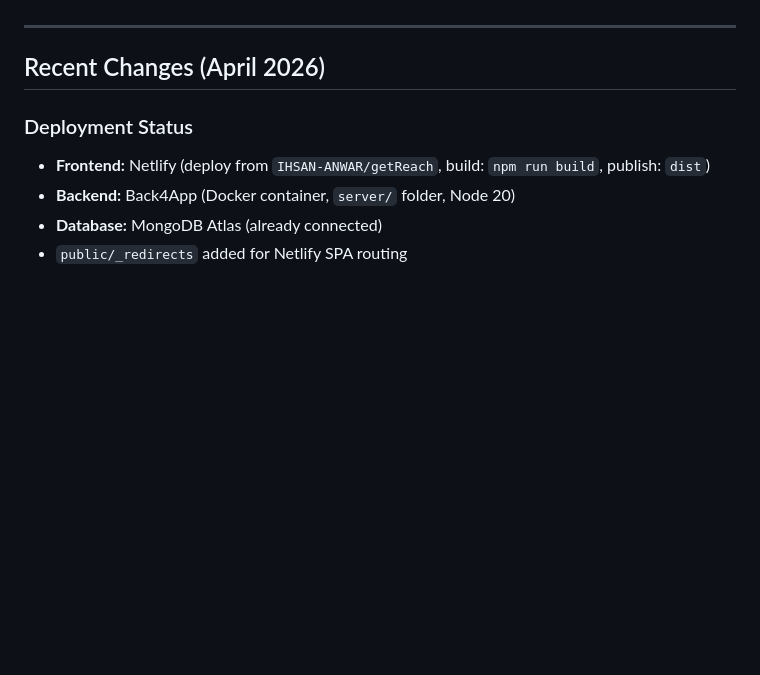
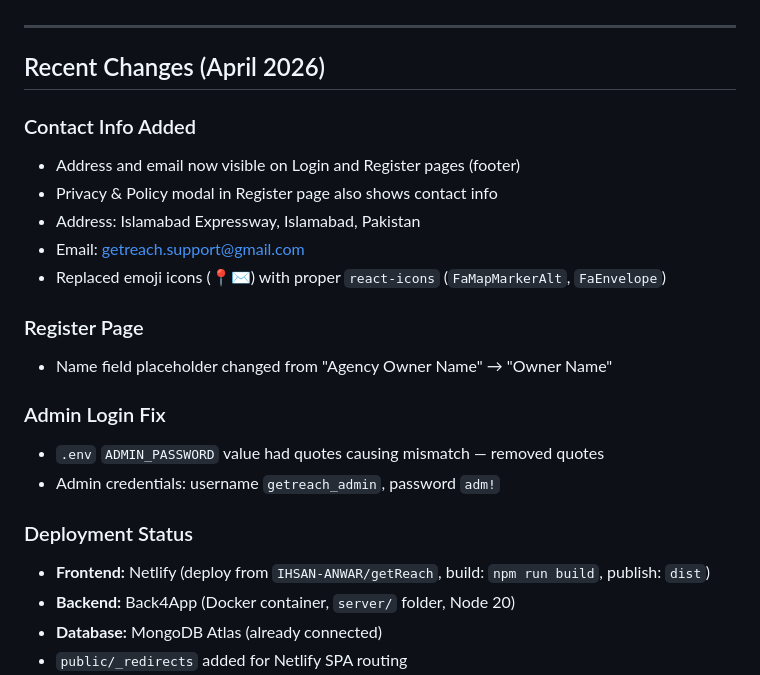
Before and after one commit to IHSAN-ANWAR/getReach, a Markdown page: README.md, the part around the change. GitHub-like rendering; blank space fills up the shorter version.

Commit message:
Update README with latest changes — contact info, admin fix, placeholder update

```diff
--- a/README.md
+++ b/README.md
@@ -5,6 +5,20 @@ Full-stack social growth platform for purchasing social media engagement (follow
 ---
 
 ## Recent Changes (April 2026)
+
+### Contact Info Added
+- Address and email now visible on Login and Register pages (footer)
+- Privacy & Policy modal in Register page also shows contact info
+- Address: Islamabad Expressway, Islamabad, Pakistan
+- Email: getreach.support@gmail.com
+- Replaced emoji icons (📍✉️) with proper `react-icons` (`FaMapMarkerAlt`, `FaEnvelope`)
+
+### Register Page
+- Name field placeholder changed from "Agency Owner Name" → "Owner Name"
+
+### Admin Login Fix
+- `.env` `ADMIN_PASSWORD` value had quotes causing mismatch — removed quotes
+- Admin credentials: username `getreach_admin`, password `adm!`
 
 ### Deployment Status
 - **Frontend:** Netlify (deploy from `IHSAN-ANWAR/getReach`, build: `npm run build`, publish: `dist`)
```
